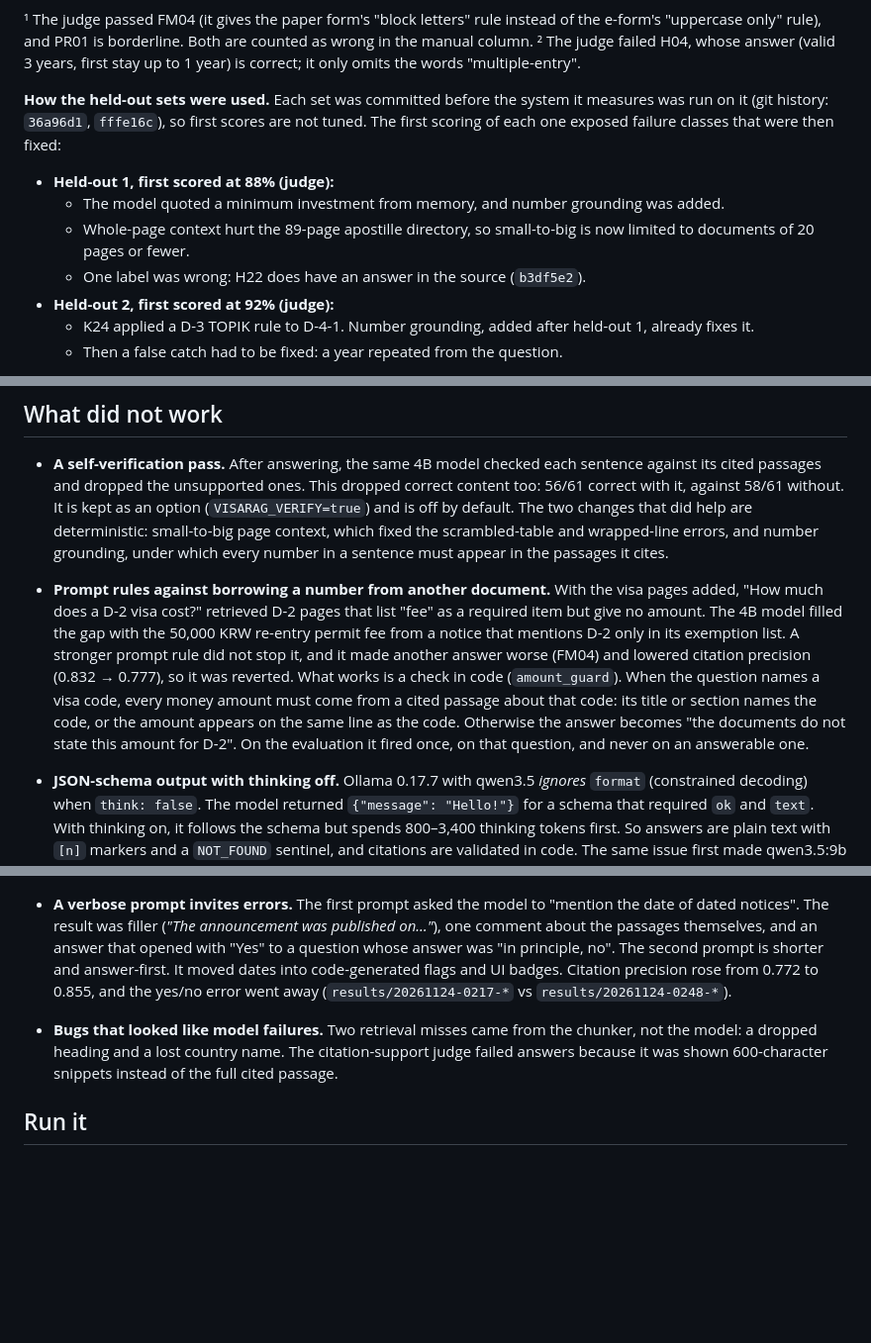
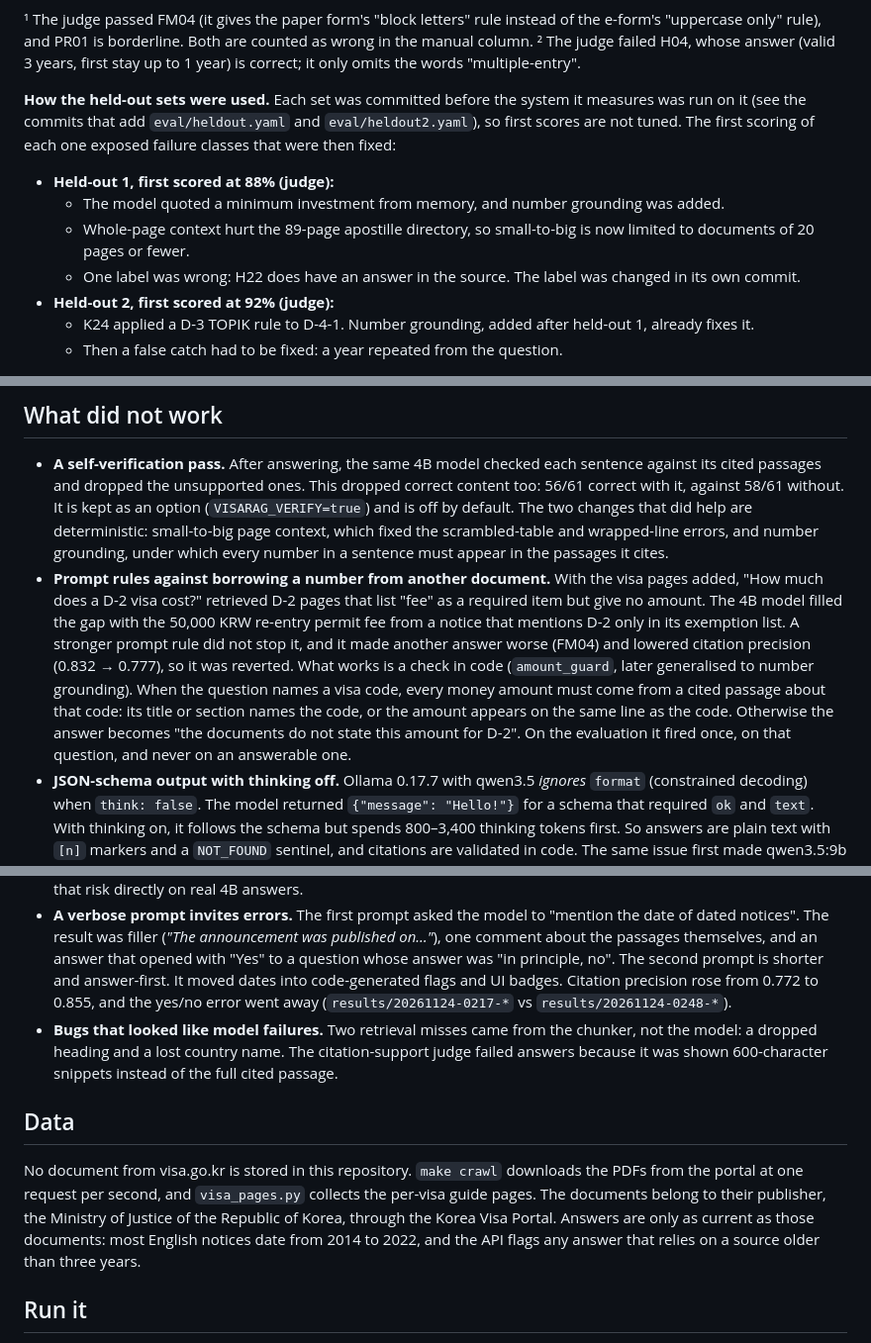
Before and after one commit to Nodir0705/korea-visa-rag, a Markdown page: README.md, 3 parts joined by grey strips. Shown at 99% size. GitHub-like rendering; blank space fills up the shorter version.

```diff
--- a/README.md
+++ b/README.md
@@ -32,11 +44,11 @@ Other measures:
 ¹ The judge passed FM04 (it gives the paper form's "block letters" rule instead of the e-form's "uppercase only" rule), and PR01 is borderline. Both are counted as wrong in the manual column.
 ² The judge failed H04, whose answer (valid 3 years, first stay up to 1 year) is correct; it only omits the words "multiple-entry".
 
-**How the held-out sets were used.** Each set was committed before the system it measures was run on it (git history: `36a96d1`, `fffe16c`), so first scores are not tuned. The first scoring of each one exposed failure classes that were then fixed:
+**How the held-out sets were used.** Each set was committed before the system it measures was run on it (see the commits that add `eval/heldout.yaml` and `eval/heldout2.yaml`), so first scores are not tuned. The first scoring of each one exposed failure classes that were then fixed:
 - **Held-out 1, first scored at 88% (judge):**
   - The model quoted a minimum investment from memory, and number grounding was added.
   - Whole-page context hurt the 89-page apostille directory, so small-to-big is now limited to documents of 20 pages or fewer.
-  - One label was wrong: H22 does have an answer in the source (`b3df5e2`).
+  - One label was wrong: H22 does have an answer in the source. The label was changed in its own commit.
 - **Held-out 2, first scored at 92% (judge):**
   - K24 applied a D-3 TOPIK rule to D-4-1. Number grounding, added after held-out 1, already fixes it.
   - Then a false catch had to be fixed: a year repeated from the question.
@@ -106,12 +122,15 @@ flowchart LR
 
 ## What did not work
 - **A self-verification pass.** After answering, the same 4B model checked each sentence against its cited passages and dropped the unsupported ones. This dropped correct content too: 56/61 correct with it, against 58/61 without. It is kept as an option (`VISARAG_VERIFY=true`) and is off by default. The two changes that did help are deterministic: small-to-big page context, which fixed the scrambled-table and wrapped-line errors, and number grounding, under which every number in a sentence must appear in the passages it cites.
-- **Prompt rules against borrowing a number from another document.** With the visa pages added, "How much does a D-2 visa cost?" retrieved D-2 pages that list "fee" as a required item but give no amount. The 4B model filled the gap with the 50,000 KRW re-entry permit fee from a notice that mentions D-2 only in its exemption list. A stronger prompt rule did not stop it, and it made another answer worse (FM04) and lowered citation precision (0.832 → 0.777), so it was reverted. What works is a check in code (`amount_guard`). When the question names a visa code, every money amount must come from a cited passage about that code: its title or section names the code, or the amount appears on the same line as the code. Otherwise the answer becomes "the documents do not state this amount for D-2". On the evaluation it fired once, on that question, and never on an answerable one.
-
+- **Prompt rules against borrowing a number from another document.** With the visa pages added, "How much does a D-2 visa cost?" retrieved D-2 pages that list "fee" as a required item but give no amount. The 4B model filled the gap with the 50,000 KRW re-entry permit fee from a notice that mentions D-2 only in its exemption list. A stronger prompt rule did not stop it, and it made another answer worse (FM04) and lowered citation precision (0.832 → 0.777), so it was reverted. What works is a check in code (`amount_guard`, later generalised to number grounding). When the question names a visa code, every money amount must come from a cited passage about that code: its title or section names the code, or the amount appears on the same line as the code. Otherwise the answer becomes "the documents do not state this amount for D-2". On the evaluation it fired once, on that question, and never on an answerable one.
 - **JSON-schema output with thinking off.** Ollama 0.17.7 with qwen3.5 *ignores* `format` (constrained decoding) when `think: false`. The model returned `{"message": "Hello!"}` for a schema that required `ok` and `text`. With thinking on, it follows the schema but spends 800–3,400 thinking tokens first. So answers are plain text with `[n]` markers and a `NOT_FOUND` sentinel, and citations are validated in code. The same issue first made qwen3.5:9b look like a useless judge: it answered `{"is_correct": true}` instead of the schema's `verdict`, so every verdict parsed as an error until the parser accepted that shape.
 - **An uncalibrated local judge.** mistral-nemo marked **45/45** answers correct, including one that reversed a fact (it said UK citizens could *not* enter visa-free, while the source lists the UK as still eligible). See `eval/judge_cases.yaml` and `eval/calibrate.py`: on 55 labelled cases (45 real answers plus 10 answers altered by hand to contain one wrong number, date, list entry or yes/no reversal), mistral-nemo with a step-by-step prompt caught 9/12 wrong answers and kept 38/43 correct ones (κ = 0.598). **qwen3.5:9b caught 11/12 and kept 40/43 (κ = 0.799)**, so it is the judge. It belongs to the same family as the generator, which risks self-preference bias. The calibration measures that risk directly on real 4B answers.
 - **A verbose prompt invites errors.** The first prompt asked the model to "mention the date of dated notices". The result was filler (*"The announcement was published on…"*), one comment about the passages themselves, and an answer that opened with "Yes" to a question whose answer was "in principle, no". The second prompt is shorter and answer-first. It moved dates into code-generated flags and UI badges. Citation precision rose from 0.772 to 0.855, and the yes/no error went away (`results/20261124-0217-*` vs `results/20261124-0248-*`).
 - **Bugs that looked like model failures.** Two retrieval misses came from the chunker, not the model: a dropped heading and a lost country name. The citation-support judge failed answers because it was shown 600-character snippets instead of the full cited passage.
+
+## Data
+
+No document from visa.go.kr is stored in this repository. `make crawl` downloads the PDFs from the portal at one request per second, and `visa_pages.py` collects the per-visa guide pages. The documents belong to their publisher, the Ministry of Justice of the Republic of Korea, through the Korea Visa Portal. Answers are only as current as those documents: most English notices date from 2014 to 2022, and the API flags any answer that relies on a source older than three years.
 
 ## Run it
 
```
Also changed, not shown: other parts of README.md (+35 -16 lines), results/README.md (added, +44 -0 lines), docs/demo-pdf.png (added), docs/demo-visa-page.png (added), 2 other files.
